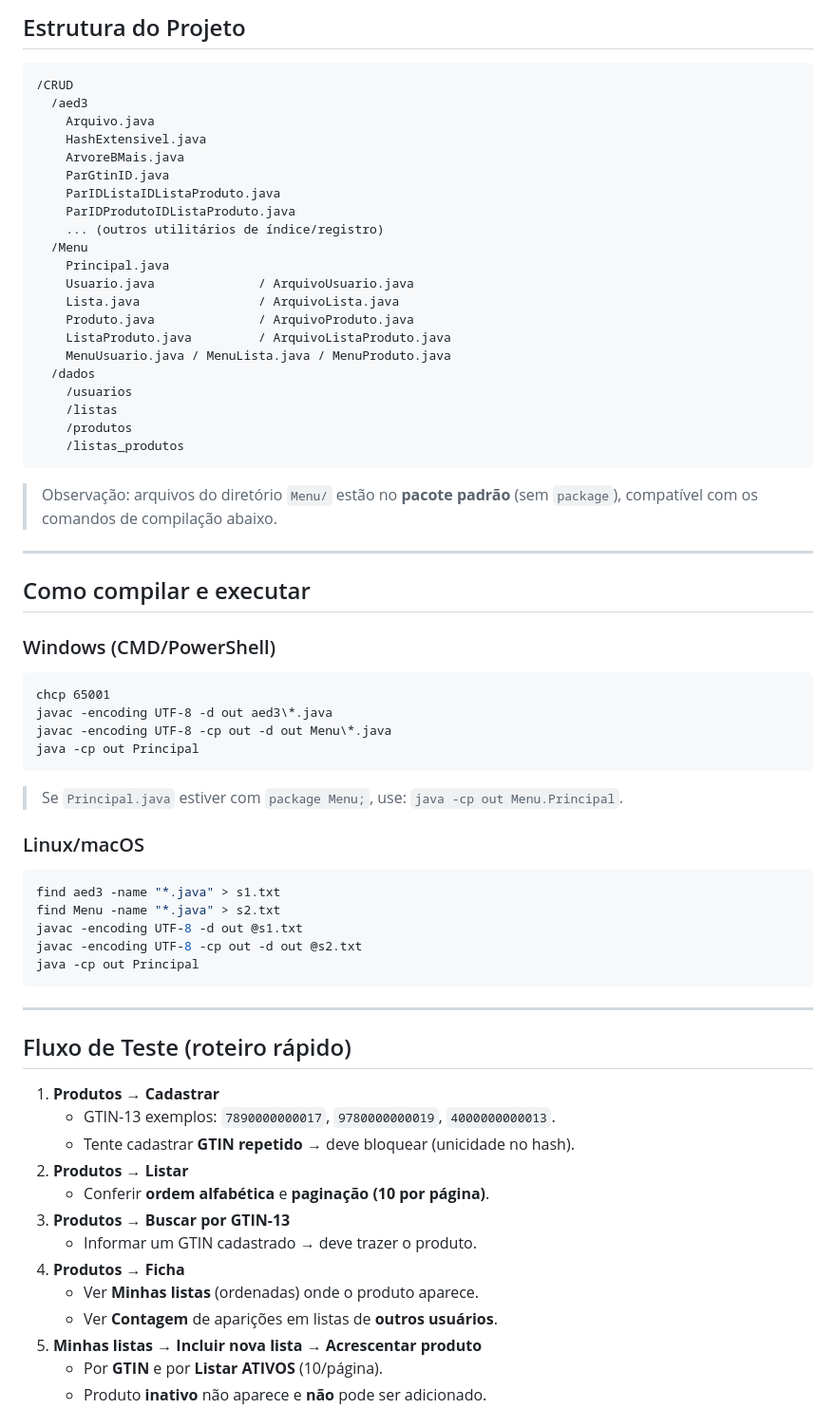
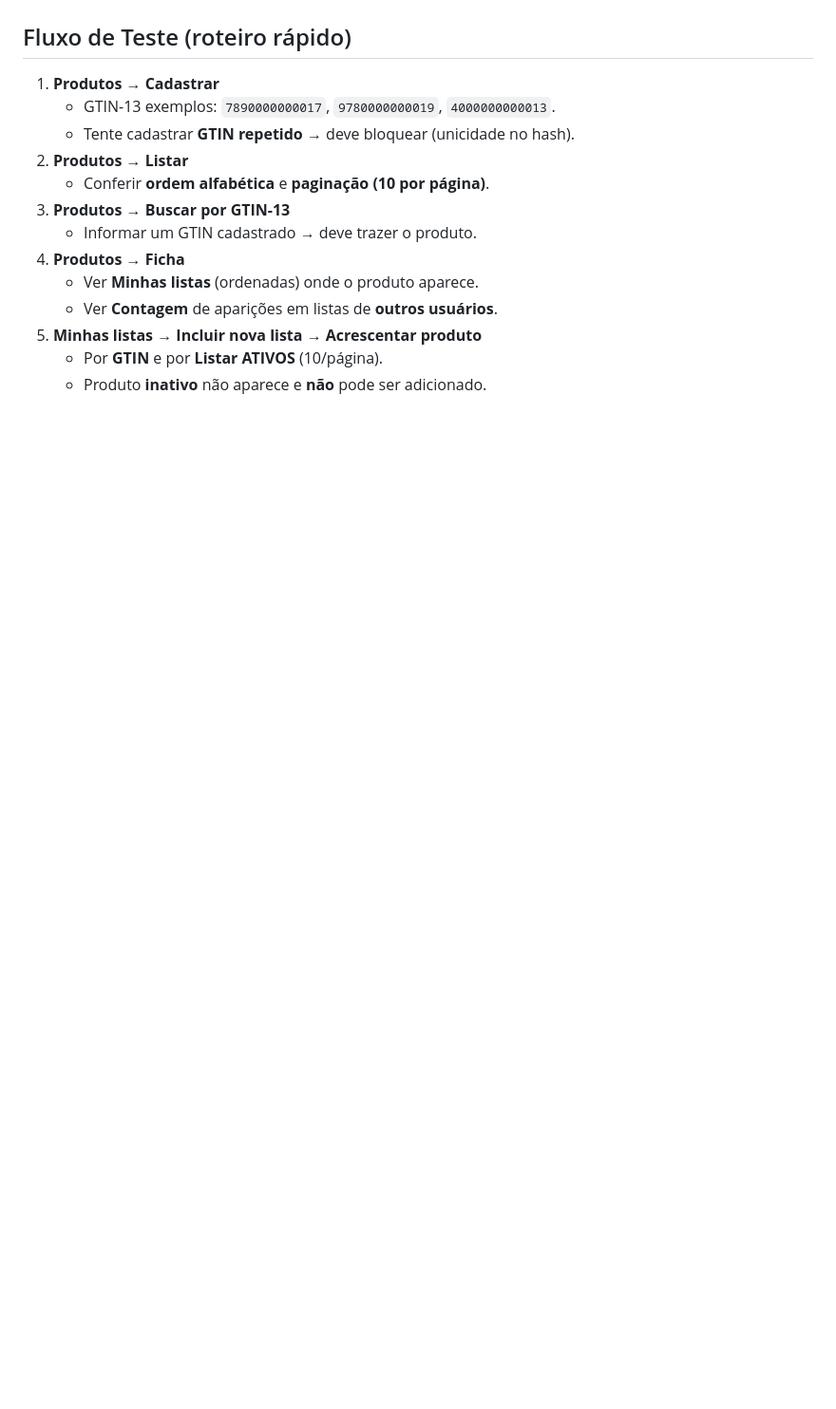
Before and after one commit to Joshua-victor/AEDS-III, a Markdown page: Trabalho Prático 4/README.md, the part around the change printed below. Shown: that part at 95% size. GitHub-like rendering; blank space fills up the shorter version.

````diff
--- a/Trabalho Prático 4/README.md
+++ b/Trabalho Prático 4/README.md
@@ -30,54 +24,4 @@ Foram implementados **índices** para sustentar as consultas:
 
-## Estrutura do Projeto
-
-```
-/CRUD
-  /aed3
-    Arquivo.java
-    HashExtensivel.java
-    ArvoreBMais.java
-    ParGtinID.java
-    ParIDListaIDListaProduto.java
-    ParIDProdutoIDListaProduto.java
-    ... (outros utilitários de índice/registro)
-  /Menu
-    Principal.java
-    Usuario.java              / ArquivoUsuario.java
-    Lista.java                / ArquivoLista.java
-    Produto.java              / ArquivoProduto.java
-    ListaProduto.java         / ArquivoListaProduto.java
-    MenuUsuario.java / MenuLista.java / MenuProduto.java
-  /dados
-    /usuarios
-    /listas
-    /produtos
-    /listas_produtos
-```
-> Observação: arquivos do diretório `Menu/` estão no **pacote padrão** (sem `package`), compatível com os comandos de compilação abaixo.
-
----
-
-## Como compilar e executar
-
-### Windows (CMD/PowerShell)
-```bat
-chcp 65001
-javac -encoding UTF-8 -d out aed3\*.java
-javac -encoding UTF-8 -cp out -d out Menu\*.java
-java -cp out Principal
-```
-> Se `Principal.java` estiver com `package Menu;`, use: `java -cp out Menu.Principal`.
-
-### Linux/macOS
-```bash
-find aed3 -name "*.java" > s1.txt
-find Menu -name "*.java" > s2.txt
-javac -encoding UTF-8 -d out @s1.txt
-javac -encoding UTF-8 -cp out -d out @s2.txt
-java -cp out Principal
-```
-
----
 
 ## Fluxo de Teste (roteiro rápido)
 
````
Also changed, not shown: other parts of Trabalho Prático 4/README.md (+11 -17 lines).
